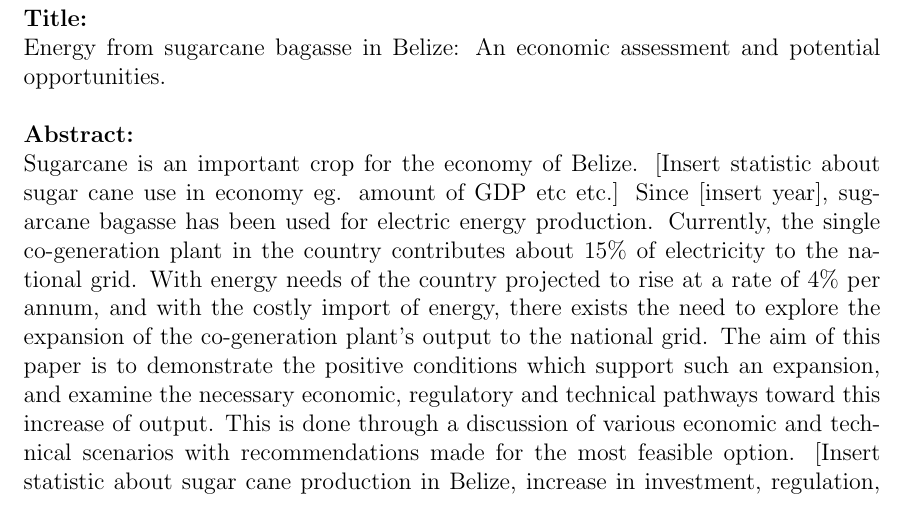
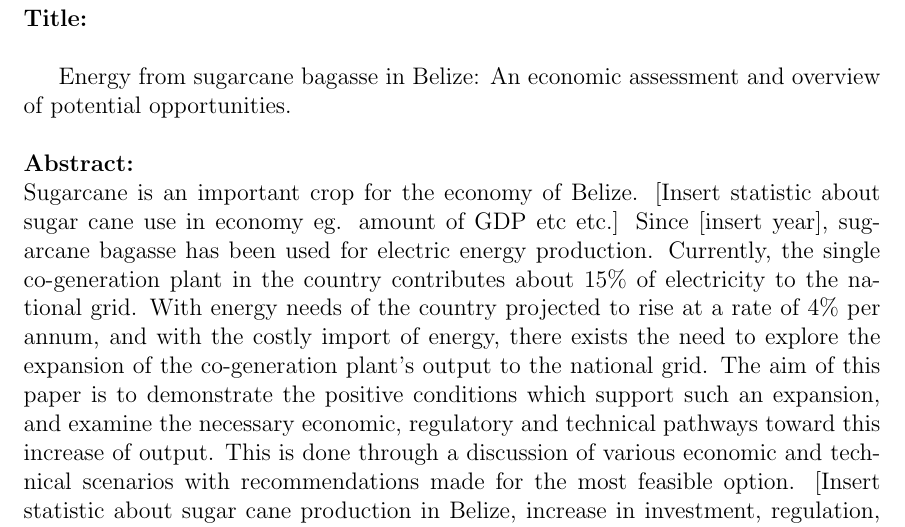
Before and after one commit to dvillafranco/ASME_Power17, a LaTeX document (Abstract/Abstract.tex): part of the page, cut so that both start at the same text. Compiled offline with pdfLaTeX.

Commit message:
Updated Title

```diff
--- a/Abstract/Abstract.tex
+++ b/Abstract/Abstract.tex
@@ -17,7 +17,8 @@
 \begin{document}
 \noindent
 \textbf{Title:} \\
-Energy from sugarcane bagasse in Belize: An economic assessment and potential opportunities. \\
+
+Energy from sugarcane bagasse in Belize: An economic assessment and overview of potential opportunities. \\
 
 \noindent\textbf{Abstract:}\\
 Sugarcane is an important crop for the economy of Belize. [Insert statistic about sugar cane use in economy eg. amount of GDP etc etc.] Since [insert year], sugarcane bagasse has been used for electric energy production. Currently, the single co-generation plant in the country contributes about $15\%$ of electricity to the national grid. With energy needs of the country projected to rise at a rate of $4\%$ per annum, and with the costly import of energy, there exists the need to explore the expansion of the co-generation plant's output to the national grid. The aim of this paper is to demonstrate the positive conditions which support such an expansion, and examine the necessary economic, regulatory and technical pathways toward this increase of output. This is done through a discussion of various economic and technical scenarios with recommendations made for the most feasible option. [Insert statistic about sugar cane production in Belize, increase in investment, regulation, could possibly lead to xx percent being supplied to the national grid; also explore the possibility of diversifying the renewable energy being produce -- ethanol?]
```
